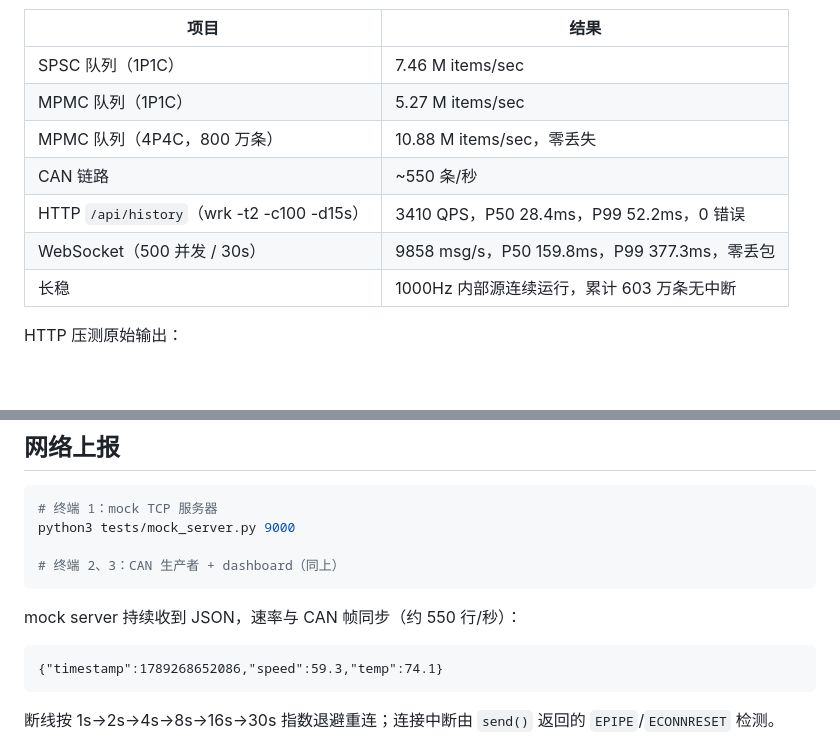
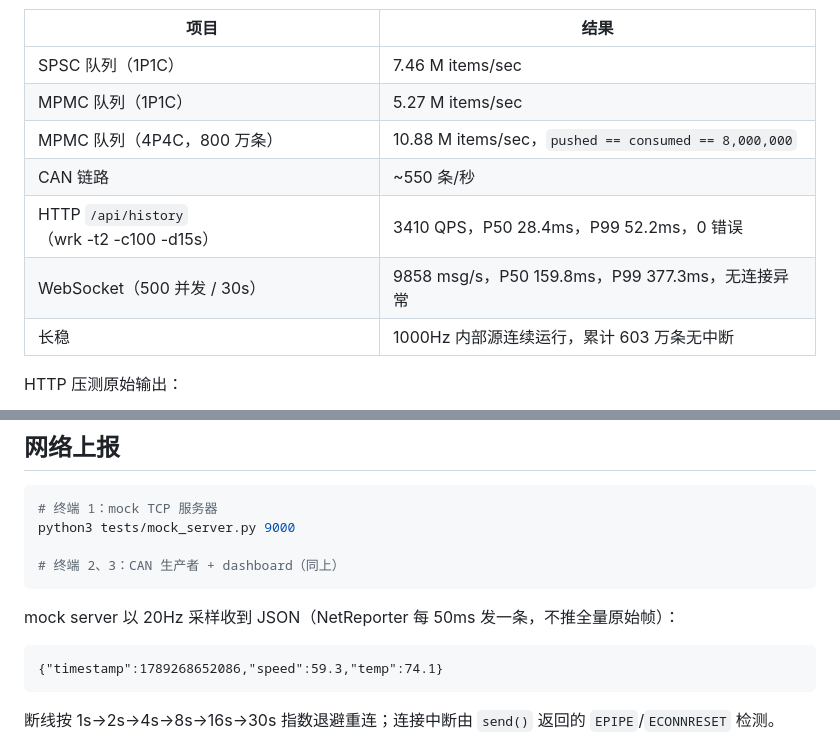
Before and after one commit to YJH-Max/vehicle-dashboard, a Markdown page: README.md, 2 parts joined by grey strips. Rendered like a GitHub page; blank space fills up the shorter version.

Commit message:
docs: 措辞收紧 + TSan 补 test_data_pool
- README 网络上报速率 550 -> 20 行/秒（与 NetReporter 50ms 采样一致）
- 零丢失改为 pushed == consumed；零丢包改为无连接异常
- TSan 段落补 test_data_pool 的运行与结果（exit=0，0 race）
- benchmark.md 同步收紧措辞

````diff
--- a/README.md
+++ b/README.md
@@ -119,10 +119,10 @@ docker run --rm -p 8080:8080 vehicle-dashboard
 |------|------|
 | SPSC 队列（1P1C） | 7.46 M items/sec |
 | MPMC 队列（1P1C） | 5.27 M items/sec |
-| MPMC 队列（4P4C，800 万条） | 10.88 M items/sec，零丢失 |
+| MPMC 队列（4P4C，800 万条） | 10.88 M items/sec，`pushed == consumed == 8,000,000` |
 | CAN 链路 | ~550 条/秒 |
 | HTTP `/api/history`（wrk -t2 -c100 -d15s） | 3410 QPS，P50 28.4ms，P99 52.2ms，0 错误 |
-| WebSocket（500 并发 / 30s） | 9858 msg/s，P50 159.8ms，P99 377.3ms，零丢包 |
+| WebSocket（500 并发 / 30s） | 9858 msg/s，P50 159.8ms，P99 377.3ms，无连接异常 |
 | 长稳 | 1000Hz 内部源连续运行，累计 603 万条无中断 |
 
 HTTP 压测原始输出：
@@ -168,7 +168,7 @@ python3 tests/mock_server.py 9000
 # 终端 2、3：CAN 生产者 + dashboard（同上）
 ```
 
-mock server 持续收到 JSON，速率与 CAN 帧同步（约 550 行/秒）：
+mock server 以 20Hz 采样收到 JSON（NetReporter 每 50ms 发一条，不推全量原始帧）：
 
 ```
 {"timestamp":1789268652086,"speed":59.3,"temp":74.1}
````
Also changed, not shown: docs/benchmark.md (+5 -3 lines).
